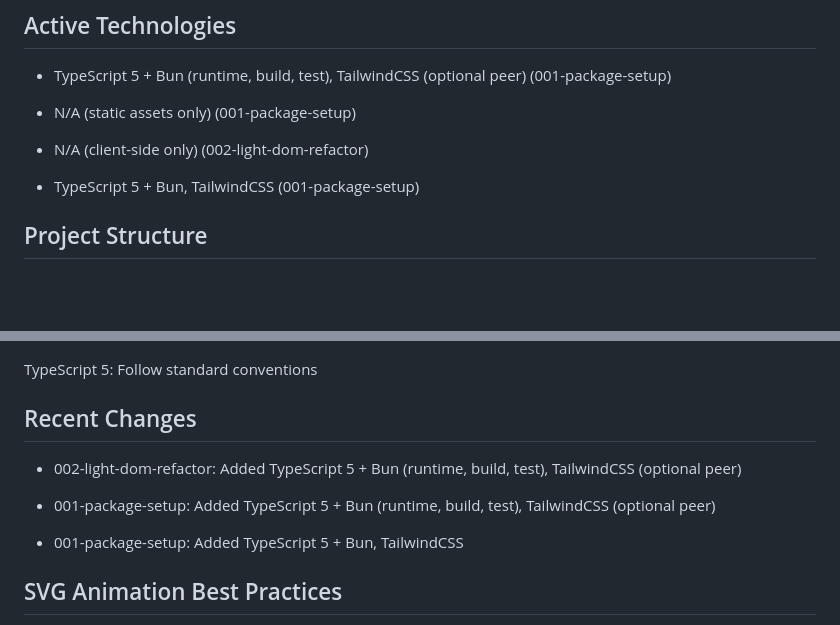
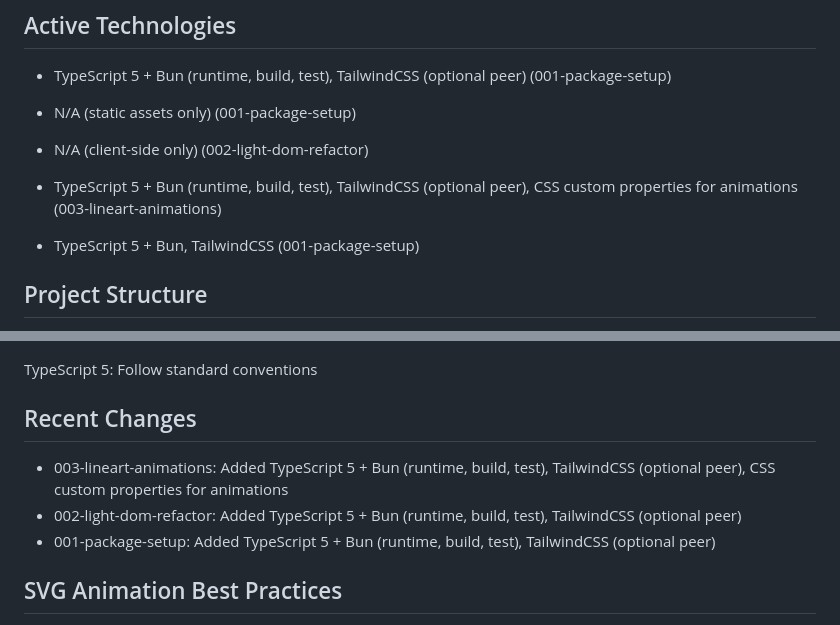
Before and after one commit to orb-zone/nova-icon, a Markdown page: AGENTS.md, 2 parts joined by grey strips. Rendered like a GitHub page; blank space fills up the shorter version.

Commit message:
docs: update agent context for 003-lineart-animations
Add TypeScript 5, Bun, TailwindCSS, and CSS animations to opencode context.

```diff
--- a/AGENTS.md
+++ b/AGENTS.md
@@ -6,6 +6,7 @@ Auto-generated from all feature plans. Last updated: 2025-10-23
 - TypeScript 5 + Bun (runtime, build, test), TailwindCSS (optional peer) (001-package-setup)
 - N/A (static assets only) (001-package-setup)
 - N/A (client-side only) (002-light-dom-refactor)
+- TypeScript 5 + Bun (runtime, build, test), TailwindCSS (optional peer), CSS custom properties for animations (003-lineart-animations)
 
 - TypeScript 5 + Bun, TailwindCSS (001-package-setup)
 
@@ -59,10 +60,10 @@ bun run build
 TypeScript 5: Follow standard conventions
 
 ## Recent Changes
+- 003-lineart-animations: Added TypeScript 5 + Bun (runtime, build, test), TailwindCSS (optional peer), CSS custom properties for animations
 - 002-light-dom-refactor: Added TypeScript 5 + Bun (runtime, build, test), TailwindCSS (optional peer)
 - 001-package-setup: Added TypeScript 5 + Bun (runtime, build, test), TailwindCSS (optional peer)
 
-- 001-package-setup: Added TypeScript 5 + Bun, TailwindCSS
 
 <!-- MANUAL ADDITIONS START -->
 
```
